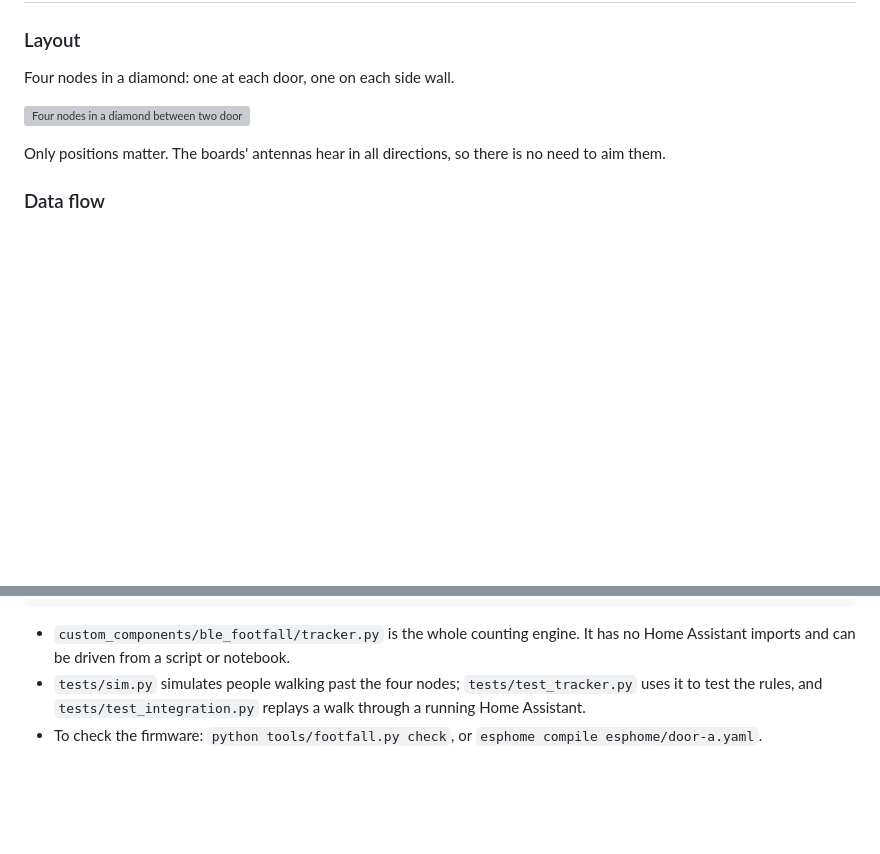
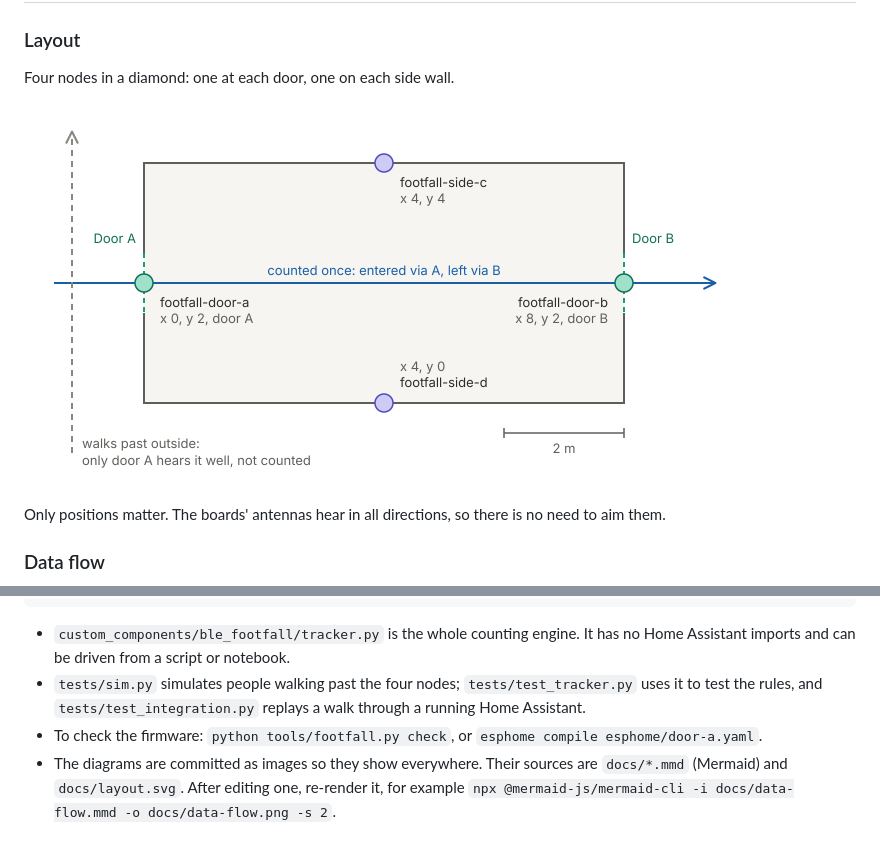
Before and after one commit to Quantumlyy/ha-ble-football, a Markdown page: README.md, 2 parts joined by grey strips. Drawn GitHub-style; pictures changed too: docs/layout.png (added); blank space fills up the shorter version; grey boxes are pictures that could not be loaded.

Commit message:
Ship README diagrams as images
Rendering no longer depends on the viewer's Mermaid support. Sources
stay in docs/ next to the rendered files.

```diff
--- a/README.md
+++ b/README.md
@@ -27,7 +27,7 @@ Nobody is identified. The boards only report a scrambled id that changes every d
 
 Four nodes in a diamond: one at each door, one on each side wall.
 
-![Four nodes in a diamond between two doors](docs/layout.svg)
+<img src="docs/layout.png" width="720" alt="Four nodes in a diamond between two doors, with a counted path through both doors and an uncounted path outside">
 
 Only positions matter. The boards' antennas hear in all directions, so there is no need to aim them.
 
@@ -251,3 +203,4 @@ pytest
 - `custom_components/ble_footfall/tracker.py` is the whole counting engine. It has no Home Assistant imports and can be driven from a script or notebook.
 - `tests/sim.py` simulates people walking past the four nodes; `tests/test_tracker.py` uses it to test the rules, and `tests/test_integration.py` replays a walk through a running Home Assistant.
 - To check the firmware: `python tools/footfall.py check`, or `esphome compile esphome/door-a.yaml`.
+- The diagrams are committed as images so they show everywhere. Their sources are `docs/*.mmd` (Mermaid) and `docs/layout.svg`. After editing one, re-render it, for example `npx @mermaid-js/mermaid-cli -i docs/data-flow.mmd -o docs/data-flow.png -s 2`.
```
Also changed, not shown: other parts of README.md (+3 -51 lines), docs/counting-rules.png (added), docs/data-flow.png (added), docs/walk-through.png (added), 3 other files.
